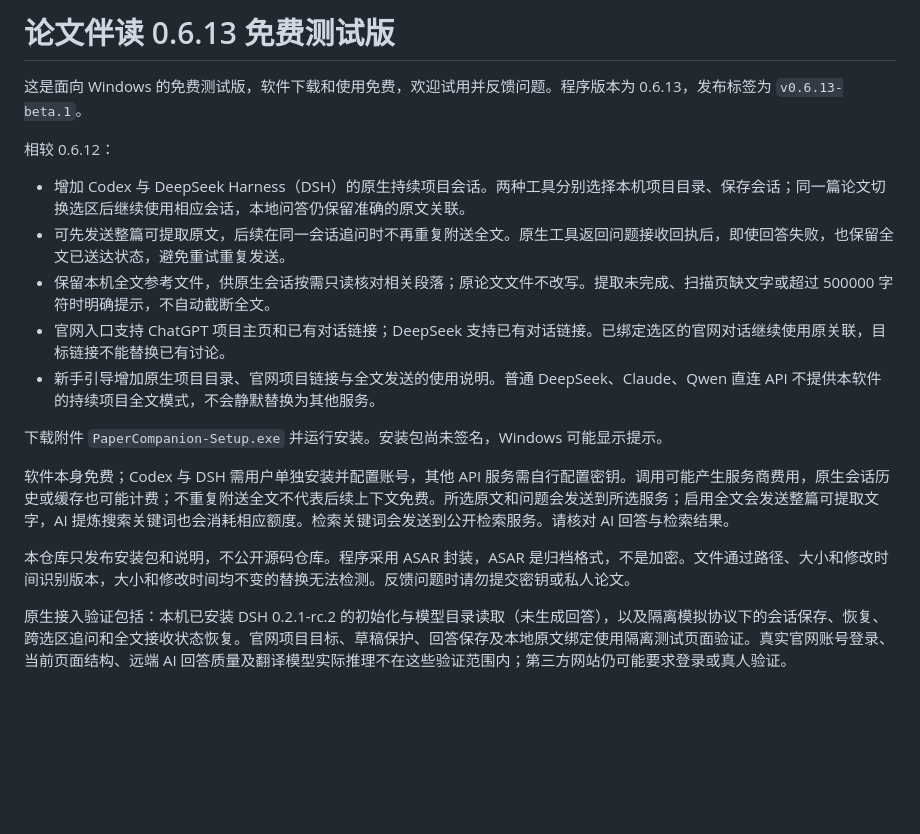
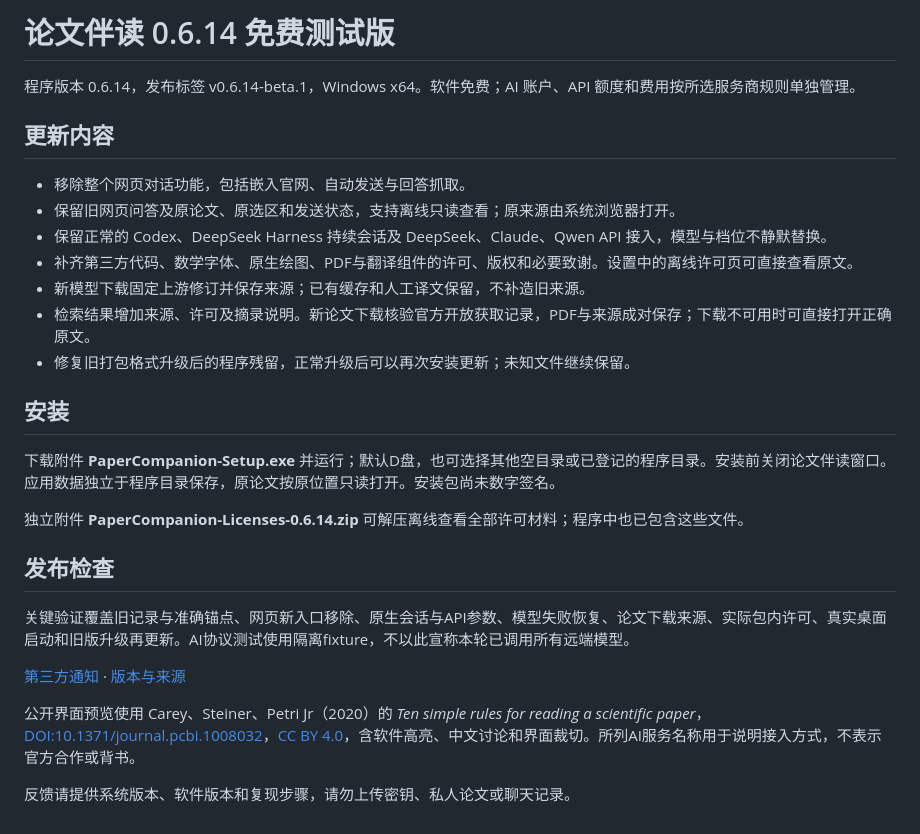
Before and after one commit to youchibuwan-ops/paper-companion-releases, a Markdown page: RELEASE-NOTES.md, the part around the change. Rendered like a GitHub page; blank space fills up the shorter version.

```diff
--- a/RELEASE-NOTES.md
+++ b/RELEASE-NOTES.md
@@ -1,19 +1,29 @@
-# 论文伴读 0.6.13 免费测试版
+# 论文伴读 0.6.14 免费测试版
 
-这是面向 Windows 的免费测试版，软件下载和使用免费，欢迎试用并反馈问题。程序版本为 0.6.13，发布标签为 `v0.6.13-beta.1`。
+程序版本 0.6.14，发布标签 v0.6.14-beta.1，Windows x64。软件免费；AI 账户、API 额度和费用按所选服务商规则单独管理。
 
-相较 0.6.12：
+## 更新内容
 
-- 增加 Codex 与 DeepSeek Harness（DSH）的原生持续项目会话。两种工具分别选择本机项目目录、保存会话；同一篇论文切换选区后继续使用相应会话，本地问答仍保留准确的原文关联。
-- 可先发送整篇可提取原文，后续在同一会话追问时不再重复附送全文。原生工具返回问题接收回执后，即使回答失败，也保留全文已送达状态，避免重试重复发送。
-- 保留本机全文参考文件，供原生会话按需只读核对相关段落；原论文文件不改写。提取未完成、扫描页缺文字或超过 500000 字符时明确提示，不自动截断全文。
-- 官网入口支持 ChatGPT 项目主页和已有对话链接；DeepSeek 支持已有对话链接。已绑定选区的官网对话继续使用原关联，目标链接不能替换已有讨论。
-- 新手引导增加原生项目目录、官网项目链接与全文发送的使用说明。普通 DeepSeek、Claude、Qwen 直连 API 不提供本软件的持续项目全文模式，不会静默替换为其他服务。
+- 移除整个网页对话功能，包括嵌入官网、自动发送与回答抓取。
+- 保留旧网页问答及原论文、原选区和发送状态，支持离线只读查看；原来源由系统浏览器打开。
+- 保留正常的 Codex、DeepSeek Harness 持续会话及 DeepSeek、Claude、Qwen API 接入，模型与档位不静默替换。
+- 补齐第三方代码、数学字体、原生绘图、PDF与翻译组件的许可、版权和必要致谢。设置中的离线许可页可直接查看原文。
+- 新模型下载固定上游修订并保存来源；已有缓存和人工译文保留，不补造旧来源。
+- 检索结果增加来源、许可及摘录说明。新论文下载核验官方开放获取记录，PDF与来源成对保存；下载不可用时可直接打开正确原文。
+- 修复旧打包格式升级后的程序残留，正常升级后可以再次安装更新；未知文件继续保留。
 
-下载附件 `PaperCompanion-Setup.exe` 并运行安装。安装包尚未签名，Windows 可能显示提示。
+## 安装
 
-软件本身免费；Codex 与 DSH 需用户单独安装并配置账号，其他 API 服务需自行配置密钥。调用可能产生服务商费用，原生会话历史或缓存也可能计费；不重复附送全文不代表后续上下文免费。所选原文和问题会发送到所选服务；启用全文会发送整篇可提取文字，AI 提炼搜索关键词也会消耗相应额度。检索关键词会发送到公开检索服务。请核对 AI 回答与检索结果。
+下载附件 **PaperCompanion-Setup.exe** 并运行；默认D盘，也可选择其他空目录或已登记的程序目录。安装前关闭论文伴读窗口。应用数据独立于程序目录保存，原论文按原位置只读打开。安装包尚未数字签名。
 
-本仓库只发布安装包和说明，不公开源码仓库。程序采用 ASAR 封装，ASAR 是归档格式，不是加密。文件通过路径、大小和修改时间识别版本，大小和修改时间均不变的替换无法检测。反馈问题时请勿提交密钥或私人论文。
+独立附件 **PaperCompanion-Licenses-0.6.14.zip** 可解压离线查看全部许可材料；程序中也已包含这些文件。
 
-原生接入验证包括：本机已安装 DSH 0.2.1-rc.2 的初始化与模型目录读取（未生成回答），以及隔离模拟协议下的会话保存、恢复、跨选区追问和全文接收状态恢复。官网项目目标、草稿保护、回答保存及本地原文绑定使用隔离测试页面验证。真实官网账号登录、当前页面结构、远端 AI 回答质量及翻译模型实际推理不在这些验证范围内；第三方网站仍可能要求登录或真人验证。
+## 发布检查
+
+关键验证覆盖旧记录与准确锚点、网页新入口移除、原生会话与API参数、模型失败恢复、论文下载来源、实际包内许可、真实桌面启动和旧版升级再更新。AI协议测试使用隔离fixture，不以此宣称本轮已调用所有远端模型。
+
+[第三方通知](https://github.com/youchibuwan-ops/paper-companion-releases/blob/main/THIRD-PARTY-NOTICES.txt) · [版本与来源](https://github.com/youchibuwan-ops/paper-companion-releases/blob/main/sources.json)
+
+公开界面预览使用 Carey、Steiner、Petri Jr（2020）的 *Ten simple rules for reading a scientific paper*，[DOI:10.1371/journal.pcbi.1008032](https://doi.org/10.1371/journal.pcbi.1008032)，[CC BY 4.0](https://creativecommons.org/licenses/by/4.0/)，含软件高亮、中文讨论和界面裁切。所列AI服务名称用于说明接入方式，不表示官方合作或背书。
+
+反馈请提供系统版本、软件版本和复现步骤，请勿上传密钥、私人论文或聊天记录。
```
Also changed, not shown: README.md (+37 -28 lines), preview.png, 3 other files.
